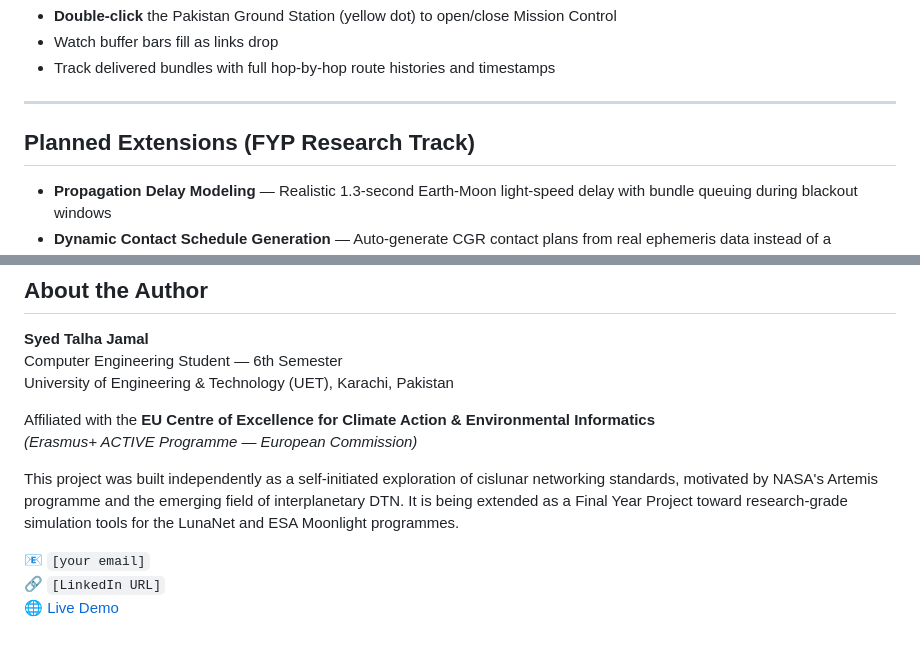
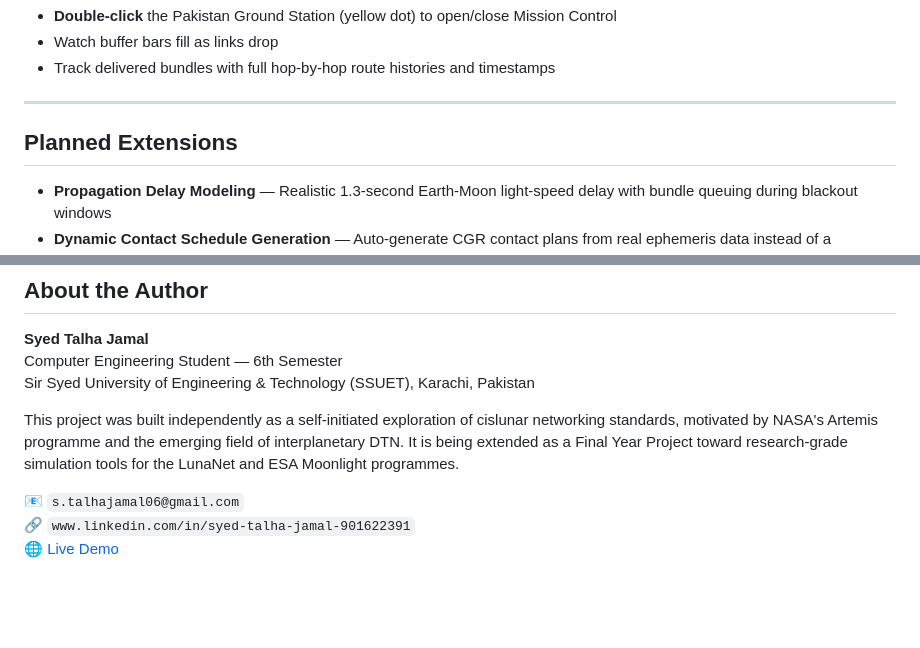
Before and after one commit to talha436dev/Lunanet-3D-Simulator, a Markdown page: README.md, 2 parts joined by grey strips. Rendered like a GitHub page; blank space fills up the shorter version.

Commit message:
Revise author details and planned extensions section
Updated author affiliation and contact information in README.

```diff
--- a/README.md
+++ b/README.md
@@ -165,7 +165,7 @@ Use the **Routing Engine** dropdown to toggle between Greedy and CGR modes live
 
 ---
 
-## Planned Extensions (FYP Research Track)
+## Planned Extensions
 
 - **Propagation Delay Modeling** — Realistic 1.3-second Earth-Moon light-speed delay with bundle queuing during blackout windows
 - **Dynamic Contact Schedule Generation** — Auto-generate CGR contact plans from real ephemeris data instead of a hardcoded plan
@@ -192,13 +192,10 @@ Use the **Routing Engine** dropdown to toggle between Greedy and CGR modes live
 
 **Syed Talha Jamal**
 Computer Engineering Student — 6th Semester
-University of Engineering & Technology (UET), Karachi, Pakistan
-
-Affiliated with the **EU Centre of Excellence for Climate Action & Environmental Informatics**
-*(Erasmus+ ACTIVE Programme — European Commission)*
+Sir Syed University of Engineering & Technology (SSUET), Karachi, Pakistan
 
 This project was built independently as a self-initiated exploration of cislunar networking standards, motivated by NASA's Artemis programme and the emerging field of interplanetary DTN. It is being extended as a Final Year Project toward research-grade simulation tools for the LunaNet and ESA Moonlight programmes.
 
-📧 `[your email]`
-🔗 `[LinkedIn URL]`
+📧 `s.talhajamal06@gmail.com`
+🔗 `www.linkedin.com/in/syed-talha-jamal-901622391`
 🌐 [Live Demo](https://talha436dev.github.io/Lunanet-3D-Simulator/)
```
